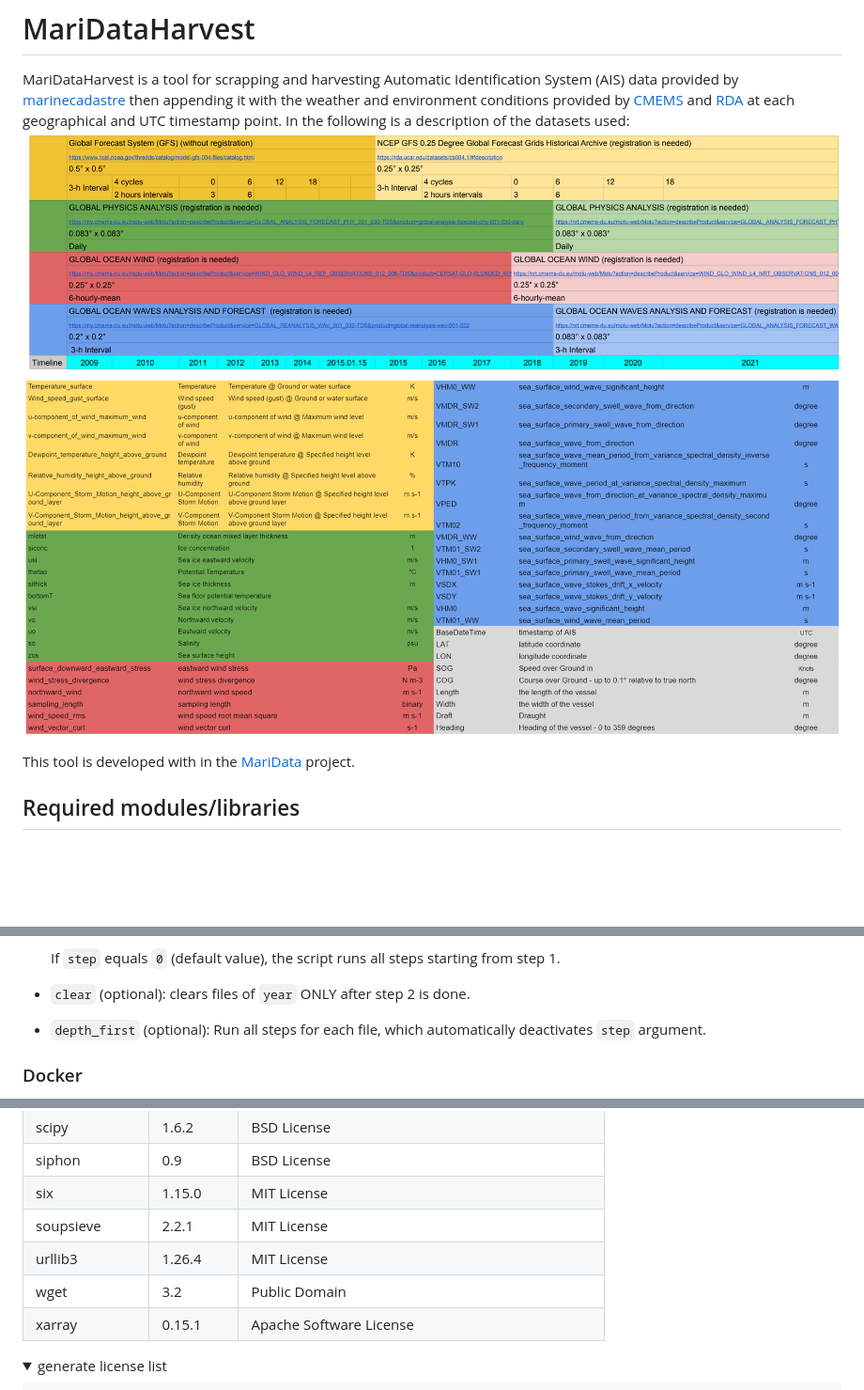
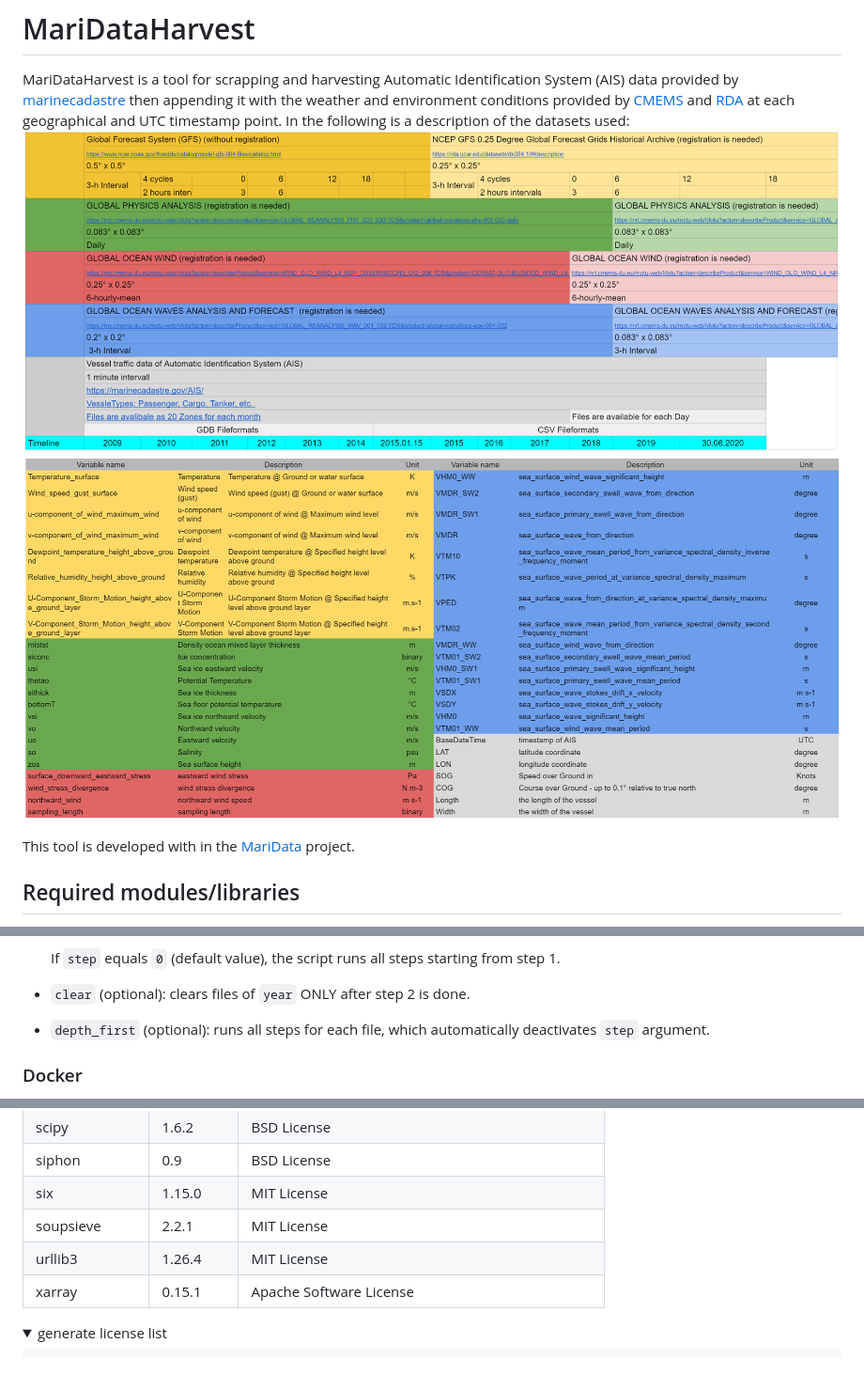
Before and after one commit to 52North/MariDataHarvest, a Markdown page: README.md, 3 parts joined by grey strips. Shown: that part at 94% size. Rendered like a GitHub page; pictures changed too: img/datasets_description.PNG, img/variables_description.PNG; folded sections open; blank space fills up the shorter version.

```diff
--- a/README.md
+++ b/README.md
@@ -57,7 +57,7 @@ python main.py --year=2019 --minutes=30 --dir=C:\..
 
 - `clear` (optional): clears files of `year` ONLY after step 2 is done.
 
-- `depth_first` (optional): Run all steps for each file, which automatically deactivates `step` argument.
+- `depth_first` (optional): runs all steps for each file, which automatically deactivates `step` argument.
 
 ### Docker
 
@@ -167,7 +167,6 @@ rsync --recursive --verbose --times --rsh ssh \
 | six             | 1.15.0    | MIT License                                         |
 | soupsieve       | 2.2.1     | MIT License                                         |
 | urllib3         | 1.26.4    | MIT License                                         |
-| wget            | 3.2       | Public Domain                                       |
 | xarray          | 0.15.1    | Apache Software License                             |
 
 <details>
```
Also changed, not shown: 1 other file.
